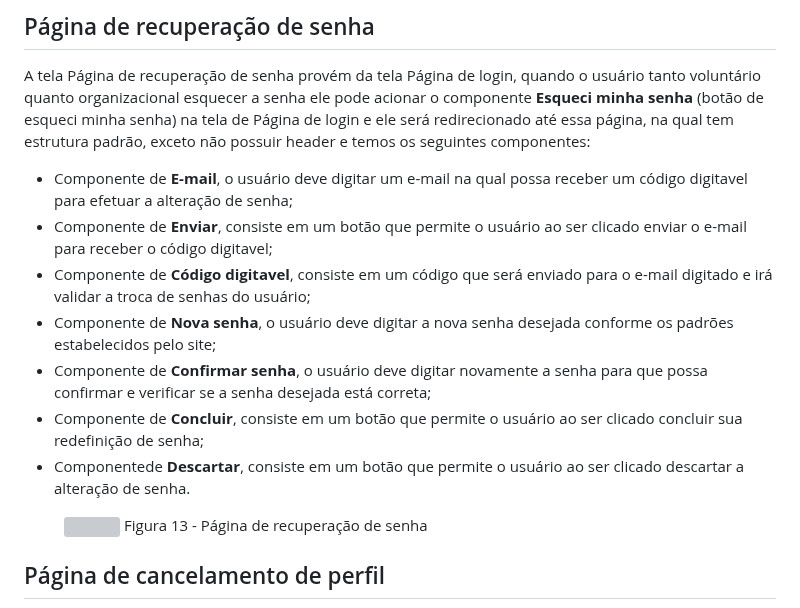
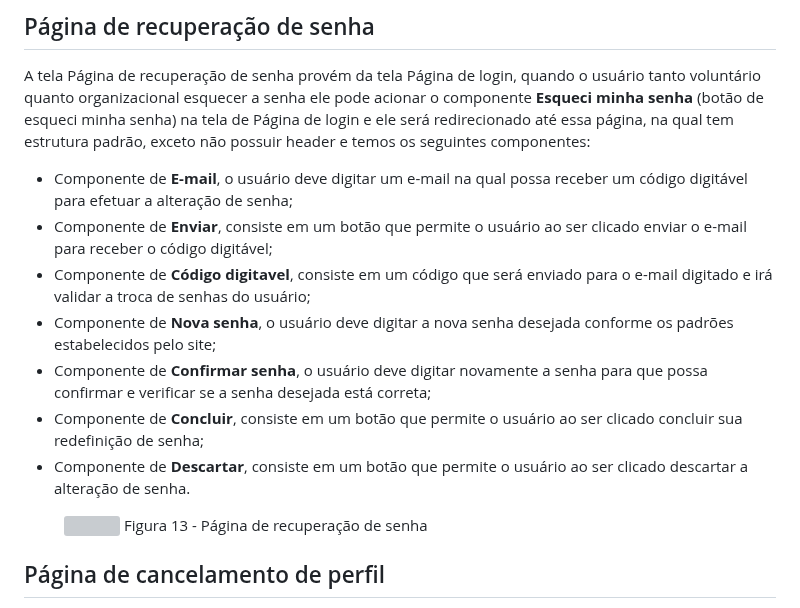
Before and after one commit to ICEI-PUC-Minas-PMV-ADS/pmv-ads-2023-2-e1-proj-web-t4-grupo_01, a Markdown page: documentos/04-Projeto de Interface.md, the part around the change. GitHub-like rendering; grey boxes are pictures that could not be loaded.

Commit message:
Update 04-Projeto de Interface.md
correção erro ortográficos

```diff
--- a/documentos/04-Projeto de Interface.md
+++ b/documentos/04-Projeto de Interface.md
@@ -139,13 +139,13 @@ A tela Página de edição de galeria provem da Página de visualização do per
 
 ## Página de recuperação de senha
 A tela Página de recuperação de senha provém da tela Página de login, quando o usuário tanto voluntário quanto organizacional esquecer a senha ele pode acionar o componente **Esqueci minha senha** (botão de esqueci minha senha) na tela de Página de login e ele será redirecionado até essa página, na qual tem estrutura padrão, exceto não possuir header e temos os seguintes componentes:
-- Componente de **E-mail**, o usuário deve digitar um e-mail na qual possa receber um código digitavel para efetuar a alteração de senha;
-- Componente de **Enviar**, consiste em um botão que permite o usuário ao ser clicado enviar o e-mail para receber o código digitavel;
+- Componente de **E-mail**, o usuário deve digitar um e-mail na qual possa receber um código digitável para efetuar a alteração de senha;
+- Componente de **Enviar**, consiste em um botão que permite o usuário ao ser clicado enviar o e-mail para receber o código digitável;
 - Componente de **Código digitavel**, consiste em um código que será enviado para o e-mail digitado e irá  validar a troca de senhas do usuário;
 - Componente de **Nova senha**, o usuário deve digitar a nova senha desejada conforme os padrões estabelecidos pelo site;
 - Componente de **Confirmar senha**, o usuário deve digitar novamente a senha para que possa confirmar e verificar se a senha desejada está correta;
 - Componente de **Concluir**, consiste em um botão que permite o usuário ao ser clicado concluir sua redefinição de senha;
-- Componentede **Descartar**, consiste em um botão que permite o usuário ao ser clicado descartar a alteração de senha.
+- Componente de **Descartar**, consiste em um botão que permite o usuário ao ser clicado descartar a alteração de senha.
 
 <figure>
   <img src="https://github.com/ICEI-PUC-Minas-PMV-ADS/pmv-ads-2023-2-e1-proj-web-t4-grupo_01/blob/main/documentos/img/Wireframe9.png"
```
